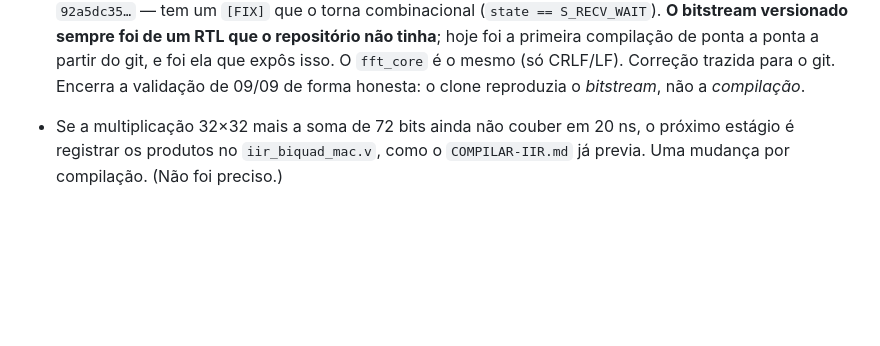
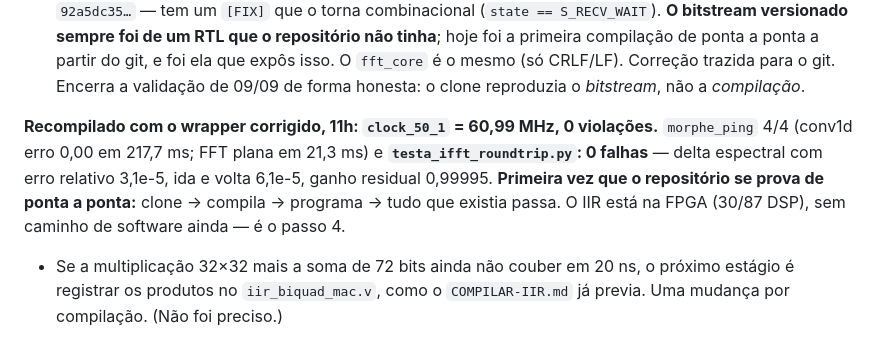
Before and after one commit to nicassiosantos/morphe, a Markdown page: DIARIO.md, the part around the change. Drawn GitHub-style; blank space fills up the shorter version.

Commit message:
docs: diario -- bitstream com IIR validado; IFFT 0 falhas; 60,99 MHz
Co-Authored-By: Claude Opus 5 <noreply@anthropic.com>
Claude-Session: https://claude.ai/code/session_011YRAuCtL6mP2jgmX8ikupr

```diff
--- a/DIARIO.md
+++ b/DIARIO.md
@@ -60,6 +60,13 @@ intocados.
    isso. O `fft_core` é o mesmo (só CRLF/LF). Correção trazida para o git.
    Encerra a validação de 09/09 de forma honesta: o clone reproduzia o *bitstream*,
    não a *compilação*.
+
+**Recompilado com o wrapper corrigido, 11h: `clock_50_1` = 60,99 MHz, 0 violações.**
+`morphe_ping` 4/4 (conv1d erro 0,00 em 217,7 ms; FFT plana em 21,3 ms) e
+**`testa_ifft_roundtrip.py`: 0 falhas** — delta espectral com erro relativo 3,1e-5, ida e
+volta 6,1e-5, ganho residual 0,99995. **Primeira vez que o repositório se prova de ponta
+a ponta:** clone → compila → programa → tudo que existia passa. O IIR está na FPGA
+(30/87 DSP), sem caminho de software ainda — é o passo 4.
 
 - Se a multiplicação 32×32 mais a soma de 72 bits ainda
   não couber em 20 ns, o próximo estágio é registrar os produtos no
```
